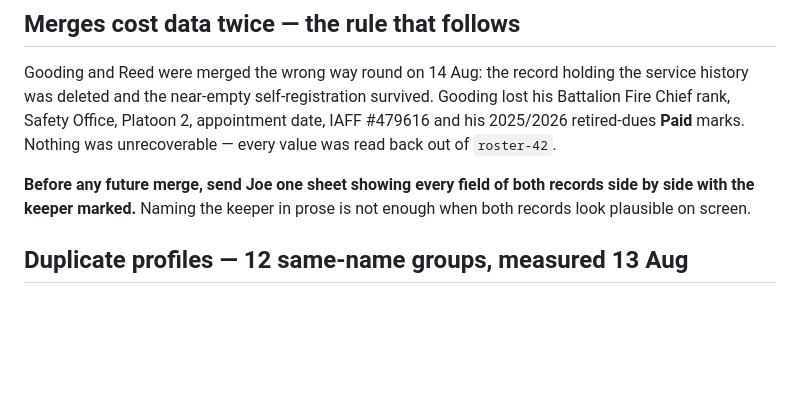
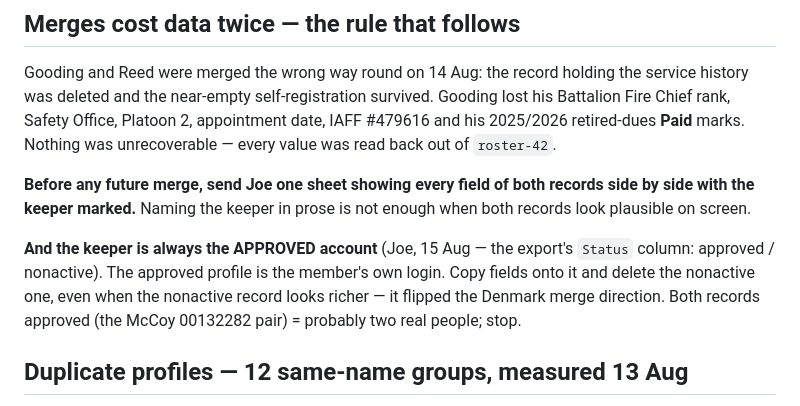
Before and after one commit to joepap/joepap, a Markdown page: dues-tracker/OPEN-ITEMS.md, the part around the change. Drawn GitHub-style; blank space fills up the shorter version.

```diff
--- a/dues-tracker/OPEN-ITEMS.md
+++ b/dues-tracker/OPEN-ITEMS.md
@@ -253,6 +253,12 @@ Nothing was unrecoverable — every value was read back out of `roster-42`.
 **Before any future merge, send Joe one sheet showing every field of both
 records side by side with the keeper marked.** Naming the keeper in prose is
 not enough when both records look plausible on screen.
+
+**And the keeper is always the APPROVED account** (Joe, 15 Aug — the export's
+`Status` column: approved / nonactive). The approved profile is the member's
+own login. Copy fields onto it and delete the nonactive one, even when the
+nonactive record looks richer — it flipped the Denmark merge direction. Both
+records approved (the McCoy 00132282 pair) = probably two real people; stop.
 
 ## Duplicate profiles — 12 same-name groups, measured 13 Aug
 
```
Also changed, not shown: dues-tracker/WORKFLOW.md (+7 -0 lines).
